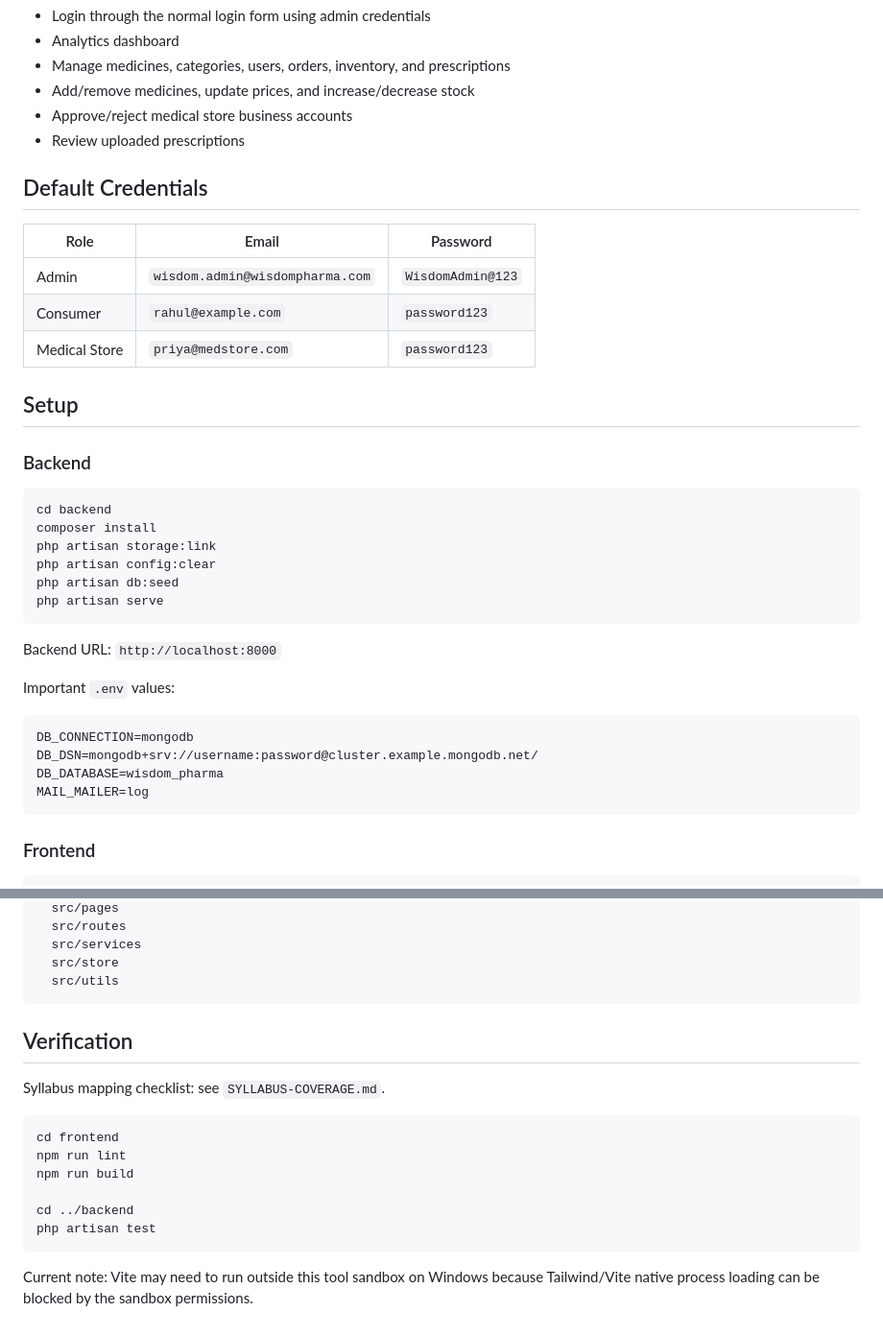
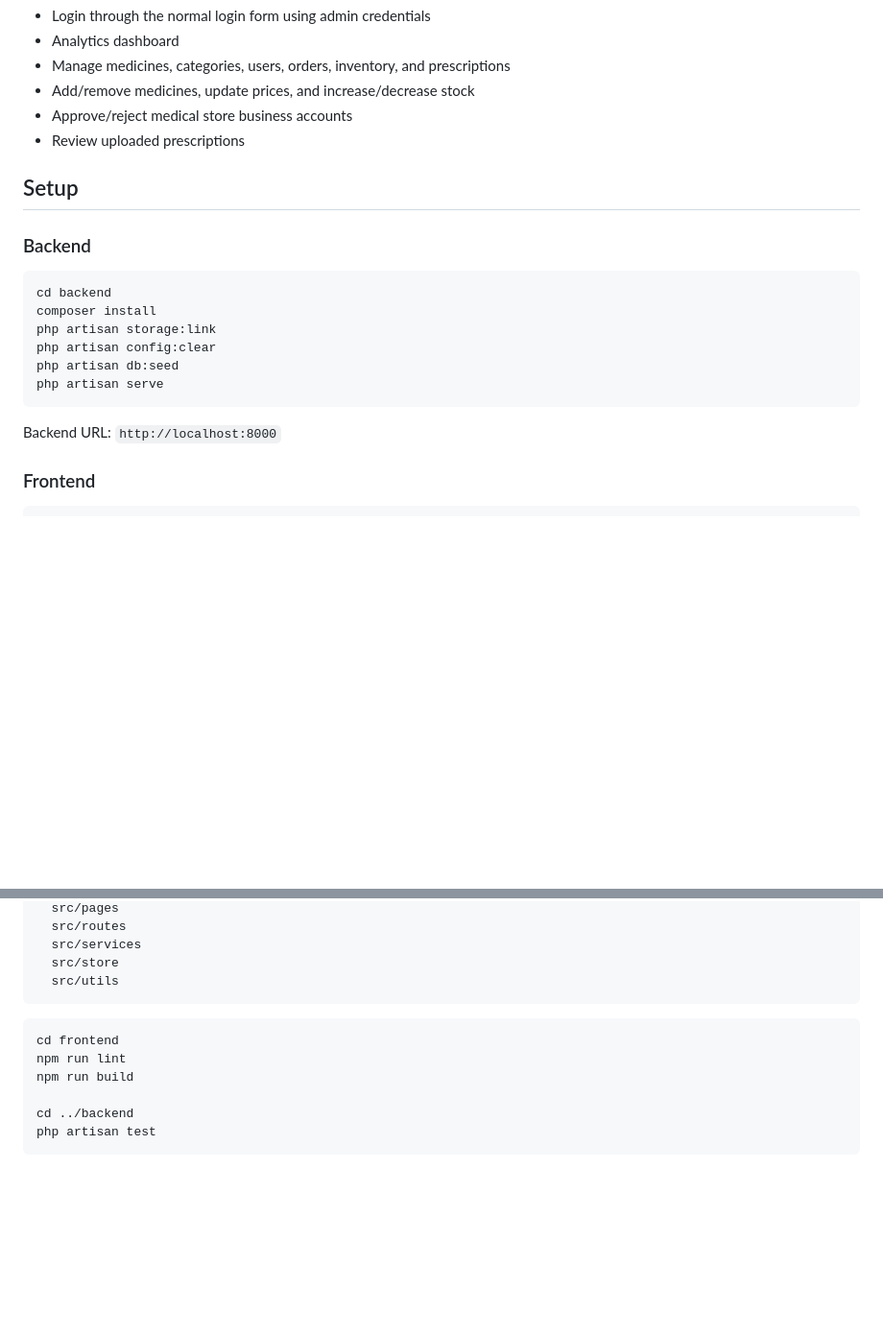
Before and after one commit to Nitesh190104/Wisdom-Pharma, a Markdown page: README.md, 2 parts joined by grey strips. Shown at 96% size. Drawn GitHub-style; blank space fills up the shorter version.

Commit message:
Update README to remove sensitive information
Removed default credentials and important .env values from README.

````diff
--- a/README.md
+++ b/README.md
@@ -43,14 +43,6 @@ Admin:
 - Approve/reject medical store business accounts
 - Review uploaded prescriptions
 
-## Default Credentials
-
-| Role | Email | Password |
-| --- | --- | --- |
-| Admin | `wisdom.admin@wisdompharma.com` | `WisdomAdmin@123` |
-| Consumer | `rahul@example.com` | `password123` |
-| Medical Store | `priya@medstore.com` | `password123` |
-
 ## Setup
 
 ### Backend
@@ -66,14 +58,6 @@ php artisan serve
 
 Backend URL: `http://localhost:8000`
 
-Important `.env` values:
-
-```env
-DB_CONNECTION=mongodb
-DB_DSN=mongodb+srv://username:password@cluster.example.mongodb.net/
-DB_DATABASE=wisdom_pharma
-MAIL_MAILER=log
-```
 
 ### Frontend
 
@@ -156,10 +140,6 @@ frontend/
   src/utils
 ```
 
-## Verification
-
-Syllabus mapping checklist: see `SYLLABUS-COVERAGE.md`.
-
 ```bash
 cd frontend
 npm run lint
@@ -168,5 +148,3 @@ npm run build
 cd ../backend
 php artisan test
 ```
-
-Current note: Vite may need to run outside this tool sandbox on Windows because Tailwind/Vite native process loading can be blocked by the sandbox permissions.
````
